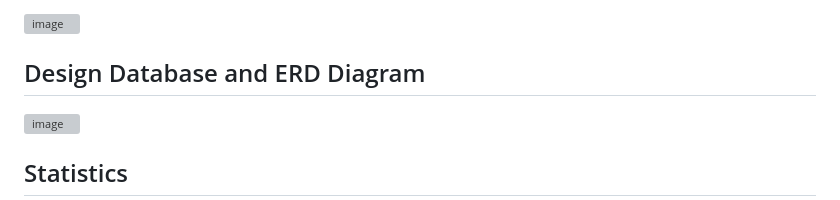
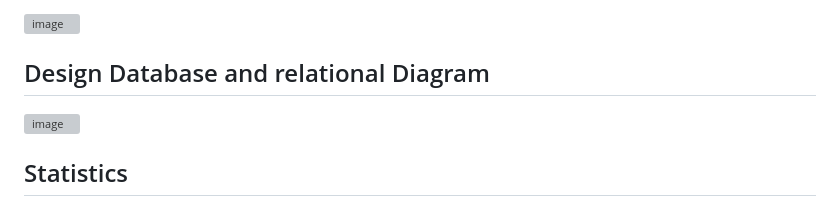
Before and after one commit to TanNguyen0108/Data-Project, a Markdown page: Readme.md, the part around the change. Rendered like a GitHub page; grey boxes are pictures that could not be loaded.

```diff
--- a/Readme.md
+++ b/Readme.md
@@ -66,7 +66,7 @@ The data cleansing process will include removing duplicates to eliminate redunda
 
 ![image](https://github.com/TanNguyen0108/Data-Project/assets/109364182/4dc9db5b-d3f8-4c88-9767-5065a16b4fad)
 
-## Design Database and ERD Diagram
+## Design Database and relational Diagram
 
 ![image](https://github.com/TanNguyen0108/Data-Project/assets/109364182/42b9beb4-059e-4008-be2d-fdb541127e09)
 
```
